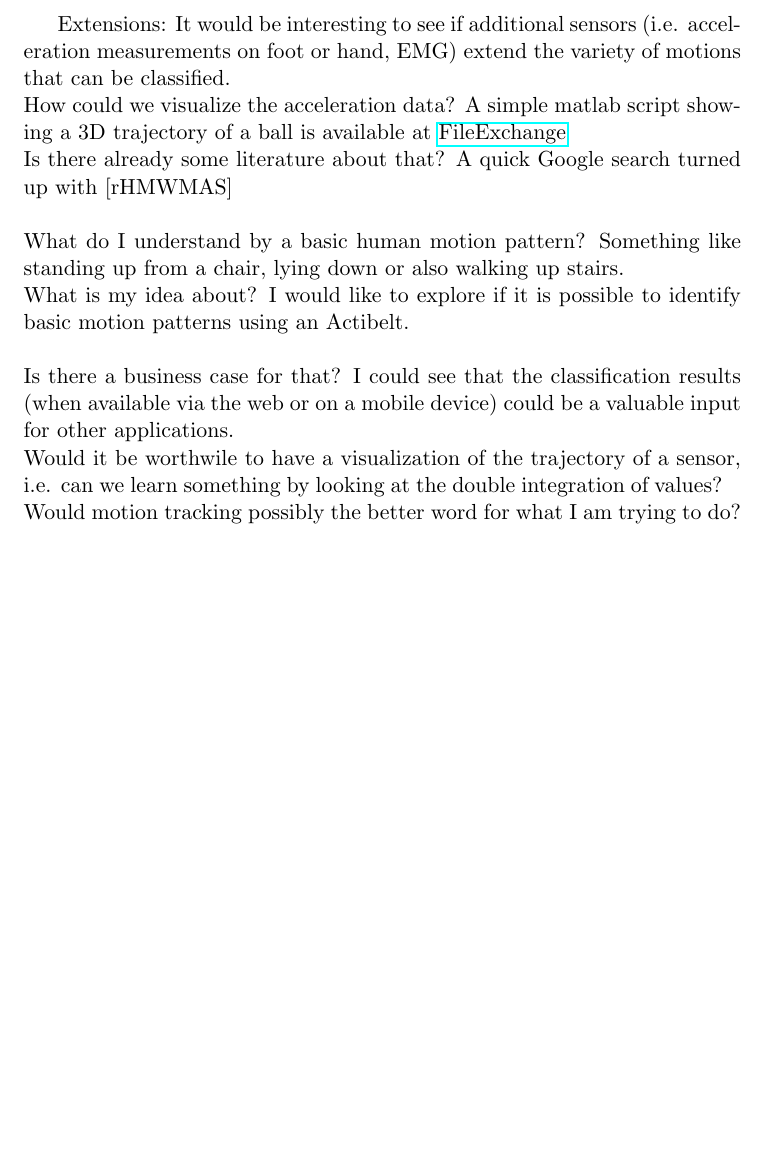
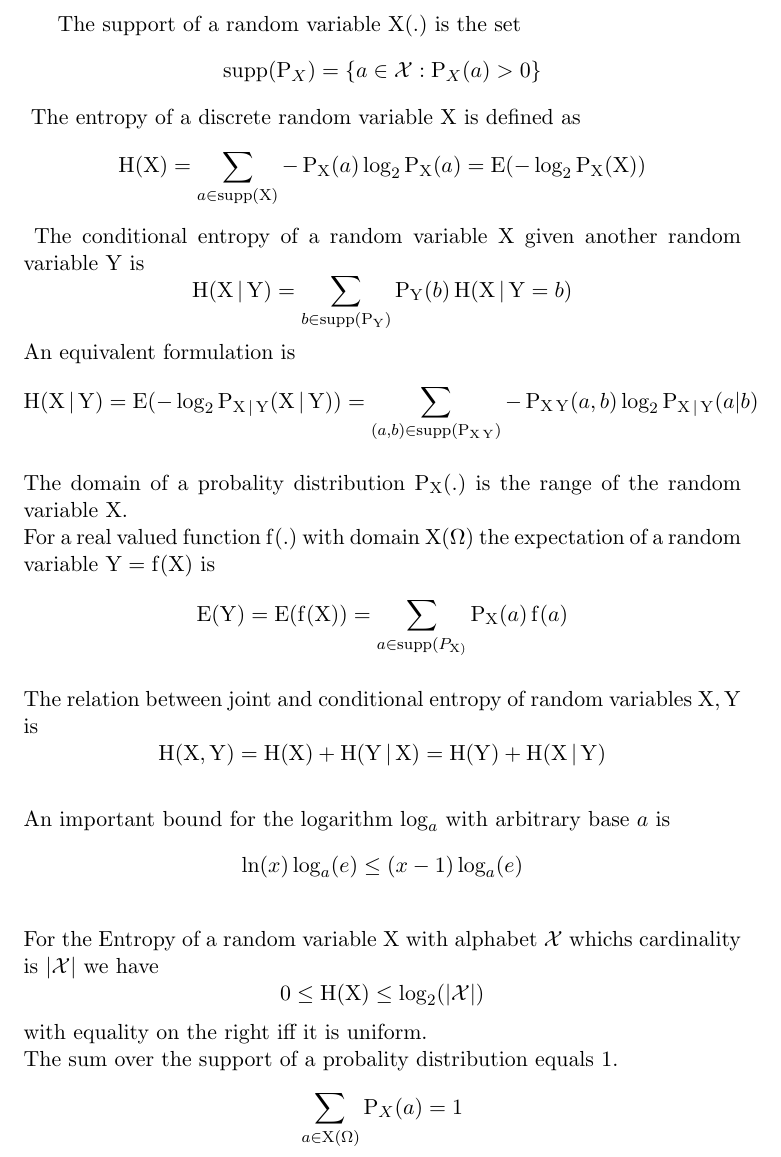
Before and after one commit to bmnn/math, a LaTeX document (main.tex, which reads IFT/bL_en.tex, IFT/eTB_en.tex, IFT/jERVXY_en.tex): part of the page, cut at the place of the change, the shorter picture padded with empty space. Compiled offline with pdfLaTeX.

Commit message:
[IFT] Neccessary knowledge for the 1st tutorial (url = 'https://www.moodle.tum.de/mod/resource/view.php?id=153930')

```diff
--- /dev/null
+++ b/IFT/bL_en.tex
@@ -0,0 +1,3 @@
+% {p. 5}
+An important bound for the logarithm $\log_a$ with arbitrary base $a$ is
+$$\ln(x) \log_a(e) \leq (x-1) \log_a(e)$$
--- /dev/null
+++ b/IFT/eTB_en.tex
@@ -0,0 +1,4 @@
+% {p. 5}
+For the Entropy of a random variable $\operatorname{X}$ with alphabet $\mathcal{X}$ whichs cardinality is $| \mathcal{X} |$ we have
+$$0 \leq \operatorname{H}(\operatorname{X}) \leq \log_2(| \mathcal{X} |)$$
+with equality on the right iff it is uniform.
--- a/IFT/jERVXY_en.tex
+++ b/IFT/jERVXY_en.tex
@@ -1,2 +1,3 @@
-The joint entropy of random variables $\operatorname{X},\operatorname{Y}$ is
+% {p. 12}
+The relation between joint and conditional entropy of random variables $\operatorname{X},\operatorname{Y}$ is
 $$\operatorname{H}(\operatorname{X}, \operatorname{Y}) = \operatorname{H}(\operatorname{X}) + \operatorname{H}(\operatorname{Y} | \operatorname{X}) = \operatorname{H}(\operatorname{Y}) + \operatorname{H}(\operatorname{X} |\operatorname{Y})$$
--- /dev/null
+++ b/IFT/sSPD_en.tex
@@ -0,0 +1,3 @@
+% {p. 133}
+The sum over the support of a probality distribution equals 1.
+$$\sum\limits_{a \in \operatorname{X}(\Omega)} \operatorname{P}_{X}(a) = 1$$
--- a/main.tex
+++ b/main.tex
@@ -5,12 +5,13 @@
 \usepackage{hyperref} % alows \href{url}{Label}
 
 \begin{document}
-\input{CACOM/aPE_en.tex} \ \\
-\input{CACOM/hCWVTD_en.tex} \ \\
-\input{CACOM/iTASL_en.tex} \ \\
-\input{CACOM/wIABMP_en.tex} \ \\
-\input{CACOM/wIMIA_en.tex} \ \\
-\input{CACOM/iTABC_en.tex} \ \\
-\input{CACOM/wAVOTBW_en.tex} \ \\
-\input{CACOM/wMTMBTBW_en.tex} \ \\
+\input{IFT/sRV_en.tex}
+\input{IFT/dERV_en.tex}
+\input{ IFT/cEORVGAO_en.tex} \ \\
+\input{ IFT/dPD_en.tex} \ \\
+\input{ IFT/eRV_en.tex} \ \\
+\input{ IFT/jERVXY_en.tex} \ \\
+\input{IFT/bL_en.tex} \ \\
+\input{IFT/eTB_en.tex} \ \\
+\input{IFT/sSPD_en.tex} \ \\
 \end{document}
```
Also changed, not shown: IFT/cEORVGAO_en.tex (+1 -0 lines), IFT/cEOXGY_en.tex (+1 -0 lines), IFT/dPD_en.tex (+1 -0 lines), IFT/eRV_en.tex (+1 -0 lines), IFT/pNL_en.tex (deleted, +0 -1 lines), cf.tex (+2 -0 lines).
